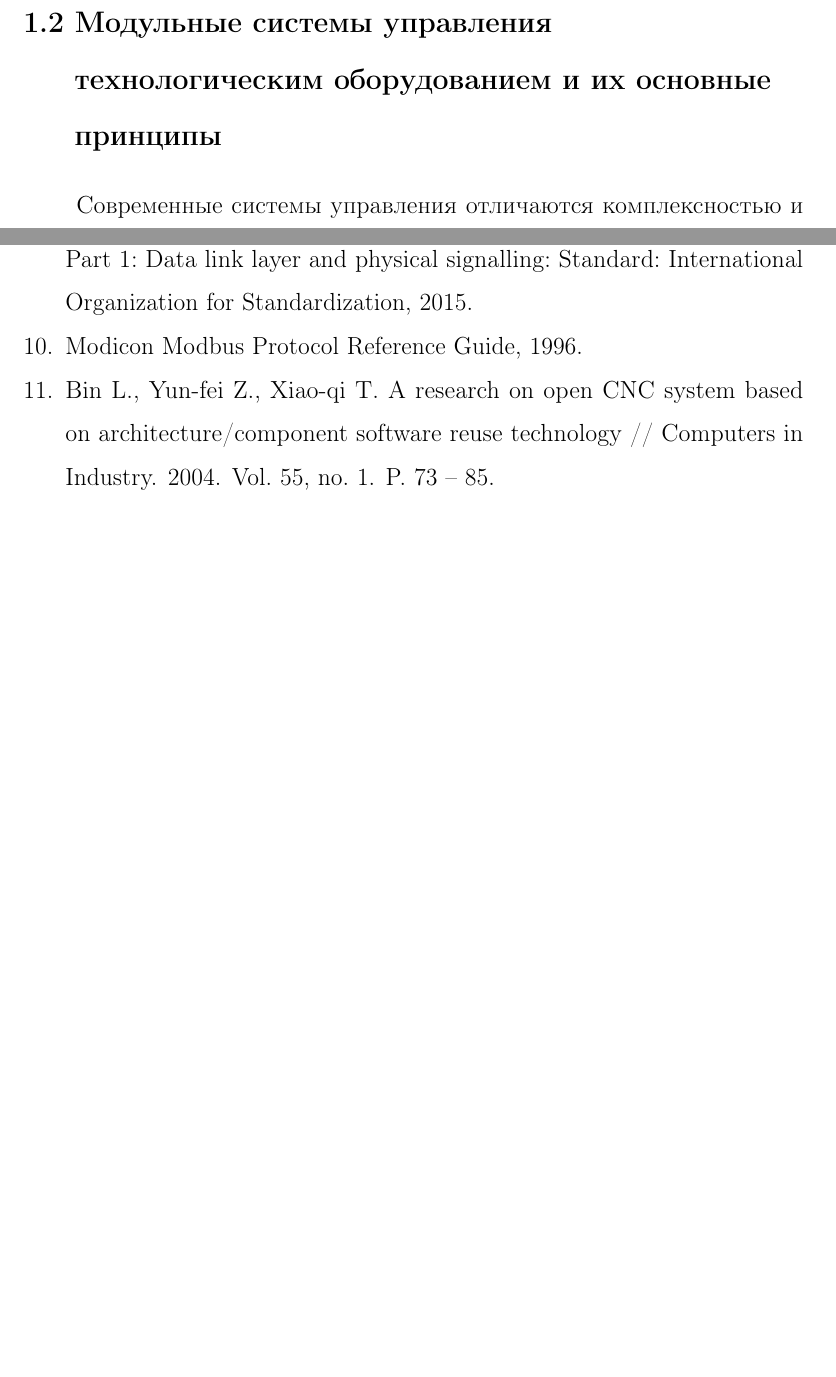
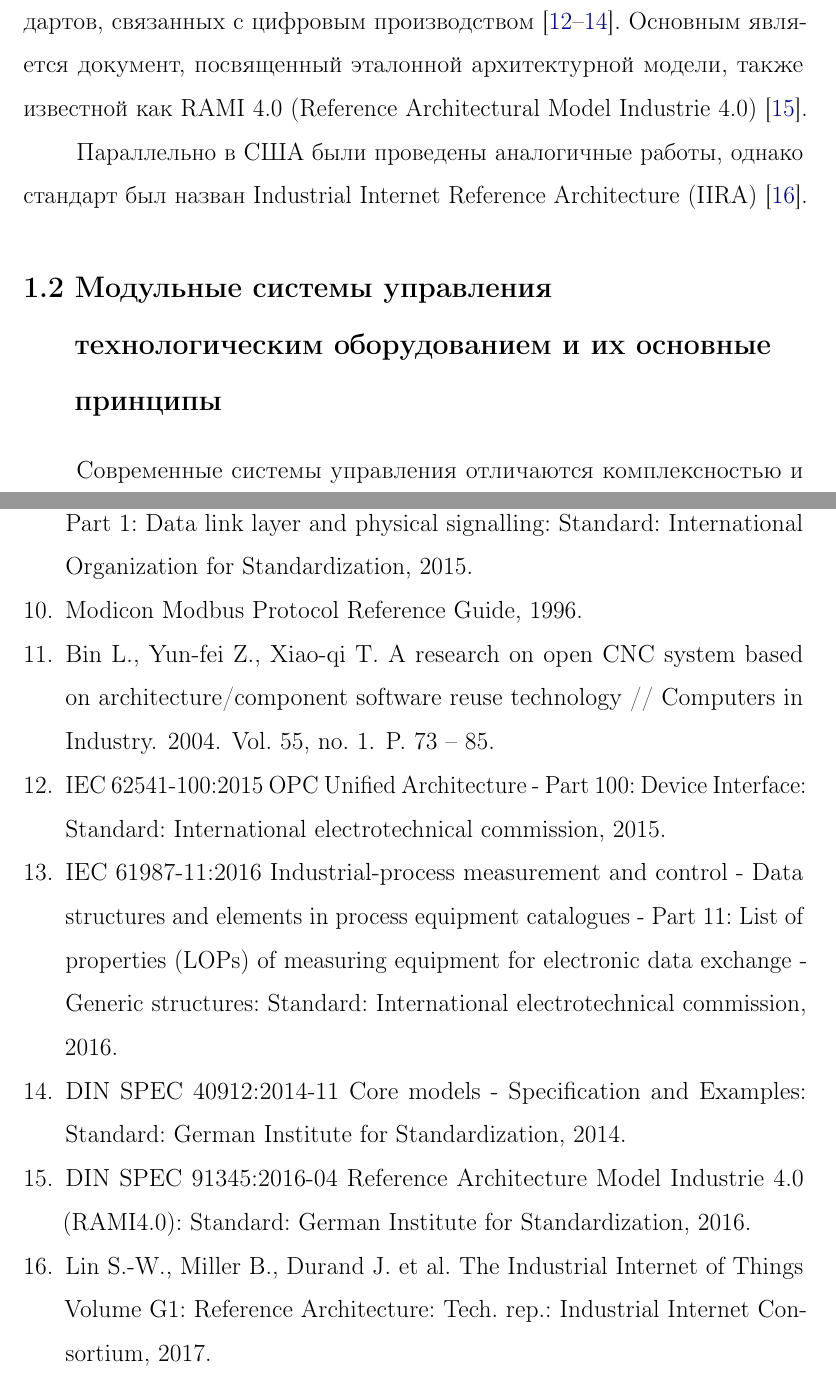
Before and after one commit to ananasn/master-thesis, a LaTeX thesis (thesis.tex, which reads 1.tex, abbrev.tex, thesis.bib): two parts of pages 9 and 18 of 19 before the commit and two parts of pages 9 and 19 of 20 after it, joined at a grey line, cut at the place of the change, the shorter picture padded with empty space. The pictures show the PDF file thesis.pdf that the author committed with the source; the source files are stored in an older character set and shown here as Unicode.

Commit message:
Add several lines about RAMI and IIRA in section 1.1

```diff
--- a/1.tex
+++ b/1.tex
@@ -14,3 +15,6 @@
+Немецкие специалисты разработали моножество документов и стандартов, связанных с цифровым производством \cite{IEC62541, IEC61987, DIN40912}. Основным является документ, посвященный эталонной архитектурной модели, также известной как RAMI 4.0 (Reference Architectural Model Industrie 4.0) \cite{DIN91345}.
+
+Параллельно в США были проведены аналогичные работы, однако стандарт был назван Industrial Internet Reference Architecture (IIRA) \cite{IIRA}.
 \section{Модульные системы управления технологическим оборудованием и их основные принципы}
 Современные системы управления отличаются комплексностью и монолитностью. Каждый их элемент – это <<вещь в себе>> с жёсткой и иерархической архитектурой. Всё в подобных системах направлено на обеспечение качества, надежности и бесперебойной работы. Инертность подобных систем заставляет разработчиков АСУ ТП следовать этому же принципу монолитности, потому что оборудование с централизованным управлением нельзя эффективно внедрить в децентрализованную производственную среду.
 
--- a/abbrev.tex
+++ b/abbrev.tex
@@ -16,4 +16,8 @@
 \\
 AСУ ТП --- Автоматизированная система управления технологическим процессом
 \\
+RAMI --- Reference Architectural Model Industrie 4.0
+\\
+IIRA --- Industrial Internet Reference Architecture
+\\
 \def\conclusionname{Выводы}
--- a/thesis.bib
+++ b/thesis.bib
@@ -0,0 +1,4 @@
+@techreport{IIRA,
+year = {2017},
+title = {The Industrial Internet of Things Volume G1: Reference Architecture},
+volume = {58},
@@ -1,3 +9,31 @@
+type = {Standard},
+year = {2015},
+title = {IEC 62541-100:2015 OPC Unified Architecture - Part 100: Device Interface},
+volume = {121},
+institution = {International electrotechnical commission}
+}
+@techreport{IEC61987,
+type = {Standard},
+year = {2016},
+title = {IEC 61987-11:2016  Industrial-process measurement and control - Data structures and elements in process equipment catalogues - Part 11: List of properties (LOPs) of measuring equipment for electronic data exchange - Generic structures},
+volume = {125},
+institution = {International electrotechnical commission}
+}
+
+@techreport{DIN40912,
+type = {Standard},
+year = {2014},
+title = {DIN SPEC 40912:2014-11 Core models - Specification and Examples},
+institution = {German Institute for Standardization}
+}
+
+@techreport{DIN91345,
+type = {Standard},
+year = {2016},
+title = {DIN SPEC 91345:2016-04  Reference Architecture Model Industrie 4.0 (RAMI4.0)},
+institution = {German Institute for Standardization}
+}
+
 @INCOLLECTION{odroid,
   title = {User Manual for your ODROID-C2 [Электронный ресурс]},
   url = {http://odroid.com/dokuwiki/doku.php?id=en:odroid-c2},
```
Also changed, not shown: thesis.bbl, thesis.pdf, 1.tex (22 more changed lines), thesis.bib (4 more changed lines), 4 other files.
